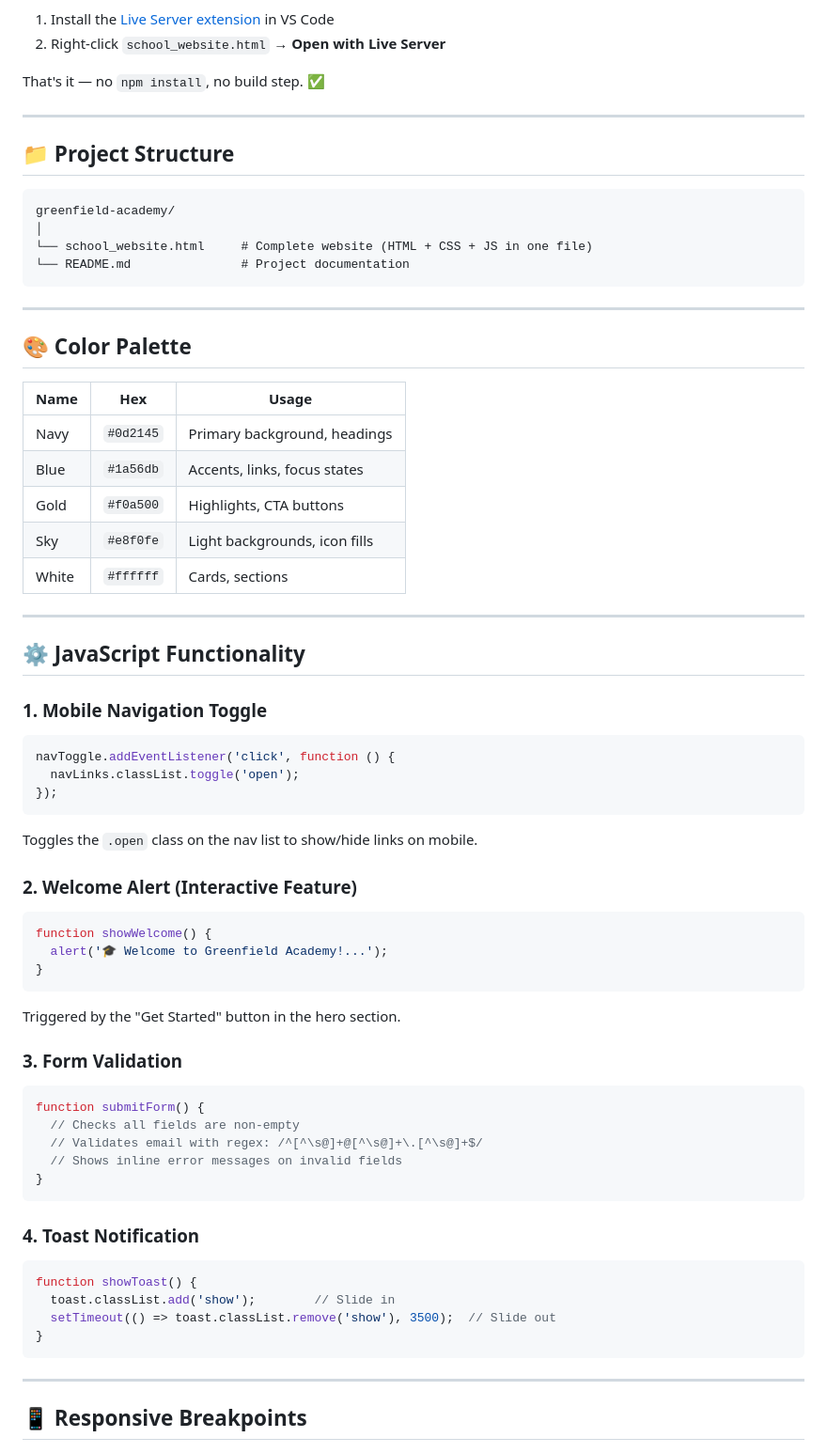
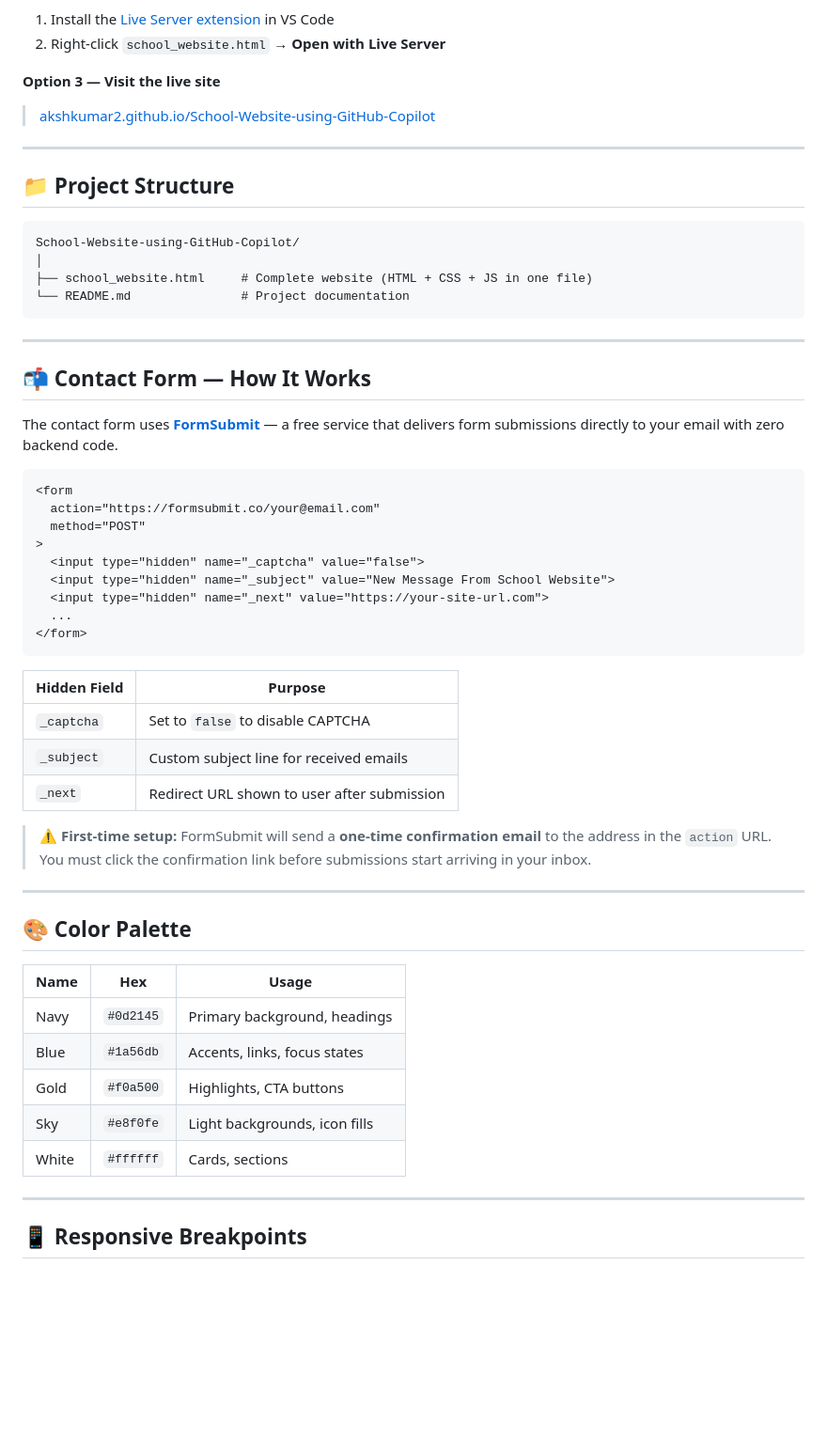
Before and after one commit to AkshKumar2/School-Website-using-GitHub-Copilot, a Markdown page: README.md, the part around one of its changes. Shown at 94% size. Rendered like a GitHub page; blank space fills up the shorter version.

````diff
--- a/README.md
+++ b/README.md
@@ -78,18 +83,45 @@ xdg-open school_website.html   # Linux
 1. Install the [Live Server extension](https://marketplace.visualstudio.com/items?itemName=ritwickdey.LiveServer) in VS Code
 2. Right-click `school_website.html` → **Open with Live Server**
 
-That's it — no `npm install`, no build step. ✅
+**Option 3 — Visit the live site**
+> [akshkumar2.github.io/School-Website-using-GitHub-Copilot](https://akshkumar2.github.io/School-Website-using-GitHub-Copilot/)
 
 ---
 
 ## 📁 Project Structure
 
 ```
-greenfield-academy/
+School-Website-using-GitHub-Copilot/
 │
-└── school_website.html     # Complete website (HTML + CSS + JS in one file)
+├── school_website.html     # Complete website (HTML + CSS + JS in one file)
 └── README.md               # Project documentation
 ```
+
+---
+
+## 📬 Contact Form — How It Works
+
+The contact form uses **[FormSubmit](https://formsubmit.co)** — a free service that delivers form submissions directly to your email with zero backend code.
+
+```html
+<form
+  action="https://formsubmit.co/your@email.com"
+  method="POST"
+>
+  <input type="hidden" name="_captcha" value="false">
+  <input type="hidden" name="_subject" value="New Message From School Website">
+  <input type="hidden" name="_next" value="https://your-site-url.com">
+  ...
+</form>
+```
+
+| Hidden Field | Purpose |
+|---|---|
+| `_captcha` | Set to `false` to disable CAPTCHA |
+| `_subject` | Custom subject line for received emails |
+| `_next` | Redirect URL shown to user after submission |
+
+> ⚠️ **First-time setup:** FormSubmit will send a **one-time confirmation email** to the address in the `action` URL. You must click the confirmation link before submissions start arriving in your inbox.
 
 ---
 
@@ -102,43 +134,6 @@ greenfield-academy/
 | Gold | `#f0a500` | Highlights, CTA buttons |
 | Sky | `#e8f0fe` | Light backgrounds, icon fills |
 | White | `#ffffff` | Cards, sections |
-
----
-
-## ⚙️ JavaScript Functionality
-
-### 1. Mobile Navigation Toggle
-```js
-navToggle.addEventListener('click', function () {
-  navLinks.classList.toggle('open');
-});
-```
-Toggles the `.open` class on the nav list to show/hide links on mobile.
-
-### 2. Welcome Alert (Interactive Feature)
-```js
-function showWelcome() {
-  alert('🎓 Welcome to Greenfield Academy!...');
-}
-```
-Triggered by the "Get Started" button in the hero section.
-
-### 3. Form Validation
-```js
-function submitForm() {
-  // Checks all fields are non-empty
-  // Validates email with regex: /^[^\s@]+@[^\s@]+\.[^\s@]+$/
-  // Shows inline error messages on invalid fields
-}
-```
-
-### 4. Toast Notification
-```js
-function showToast() {
-  toast.classList.add('show');        // Slide in
-  setTimeout(() => toast.classList.remove('show'), 3500);  // Slide out
-}
-```
 
 ---
 
````
Also changed, not shown: other parts of README.md (+25 -18 lines).
